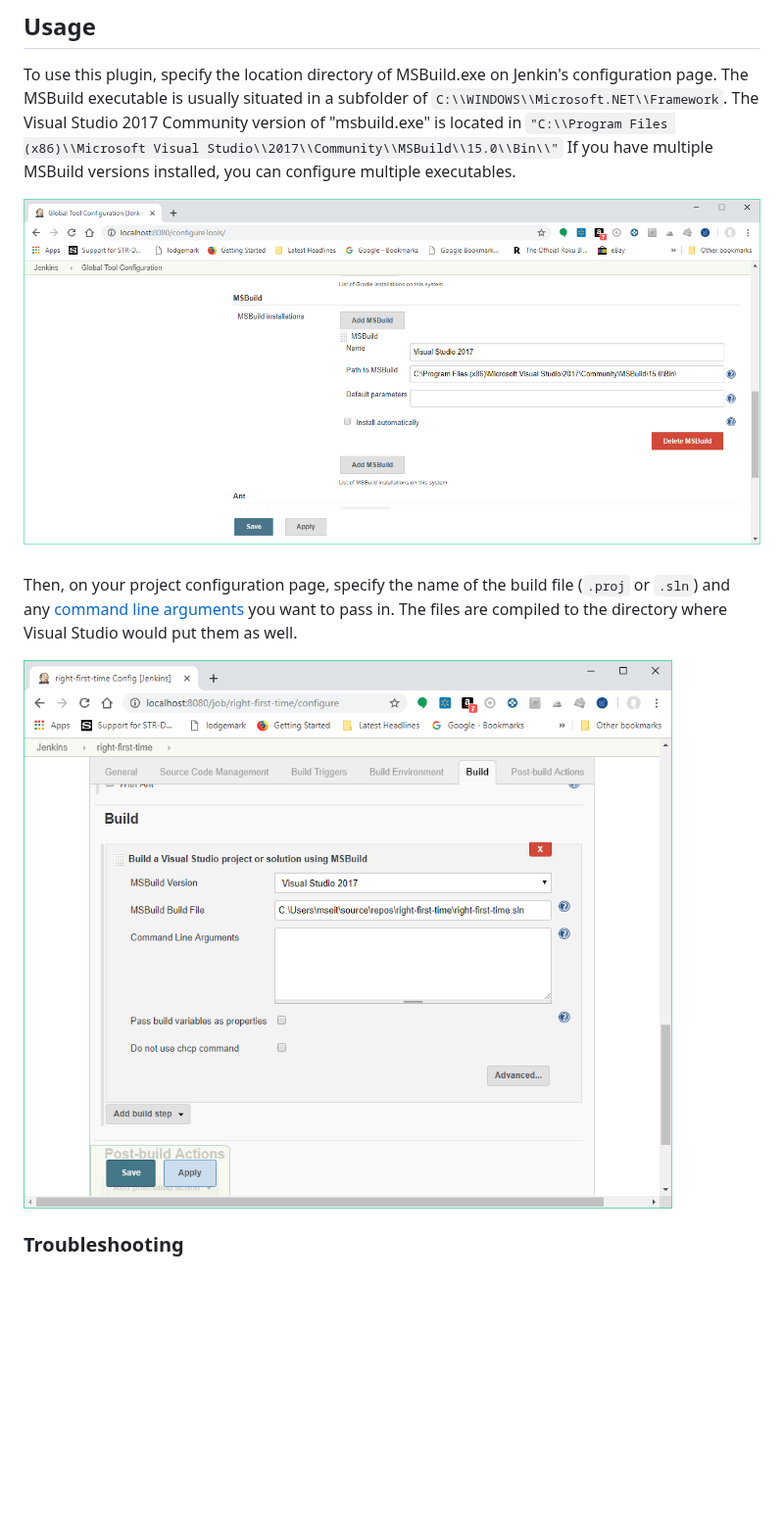
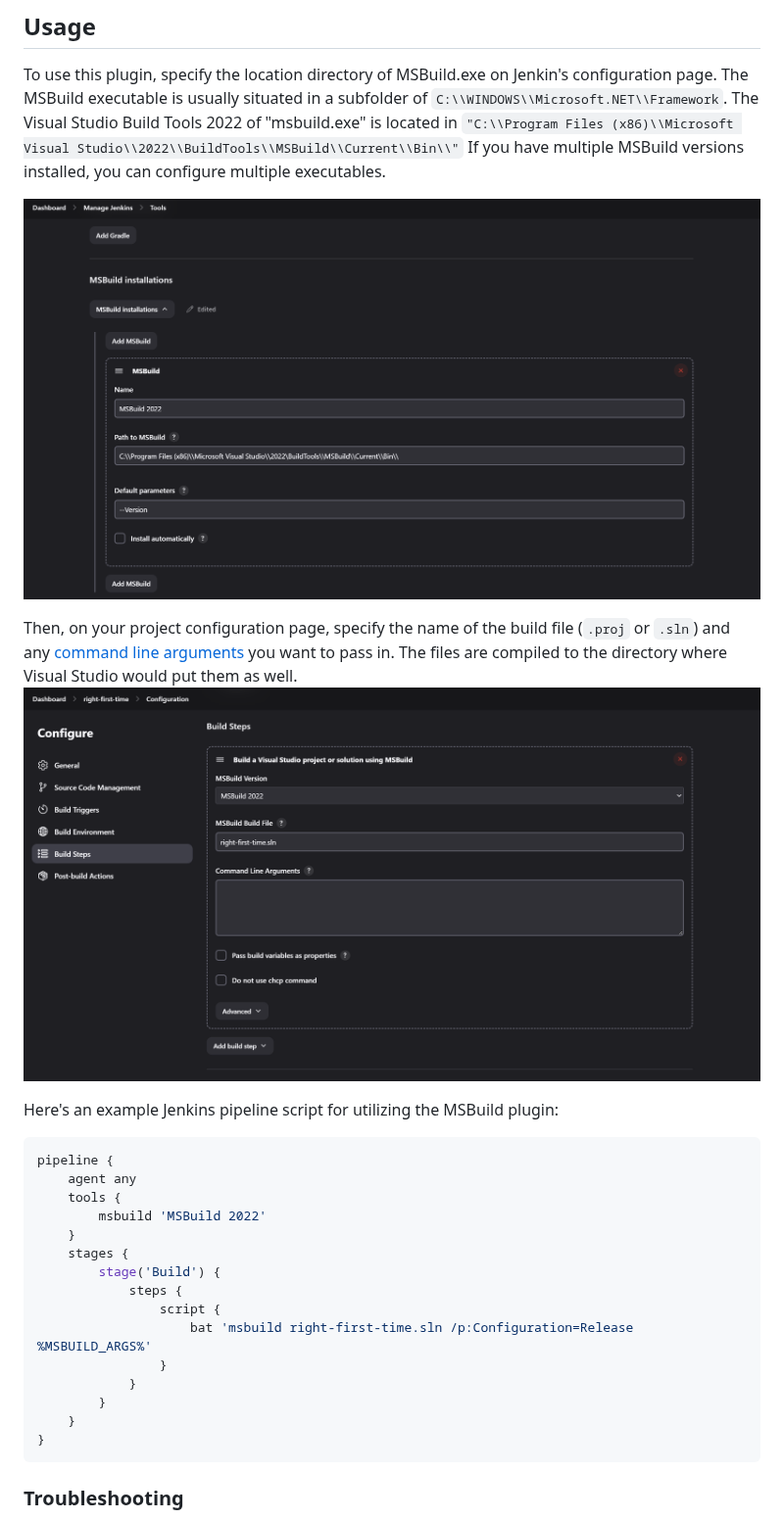
Before and after one commit to jenkinsci/msbuild-plugin, a Markdown page: README.md, the part around the change. Shown at 98% size. Drawn GitHub-style; pictures changed too: docs/images/jenkins-job-msbuild.png, docs/images/jenkins-msbuild.png; blank space fills up the shorter version.

````diff
--- a/README.md
+++ b/README.md
@@ -10,8 +10,8 @@ projects.
 To use this plugin, specify the location directory of MSBuild.exe on
 Jenkin's configuration page. The MSBuild executable is usually
 situated in a subfolder of `C:\\WINDOWS\\Microsoft.NET\\Framework`. The
-Visual Studio 2017 Community version of "msbuild.exe" is located in
-`"C:\\Program Files (x86)\\Microsoft Visual Studio\\2017\\Community\\MSBuild\\15.0\\Bin\\"` If you have multiple
+Visual Studio Build Tools 2022 of "msbuild.exe" is located in
+`"C:\\Program Files (x86)\\Microsoft Visual Studio\\2022\\BuildTools\\MSBuild\\Current\\Bin\\"` If you have multiple
 MSBuild versions installed, you can configure multiple executables.
 
 
@@ -22,8 +22,26 @@ file (`.proj` or `.sln`) and any [command line
 arguments](https://docs.microsoft.com/en-us/visualstudio/msbuild/msbuild-command-line-reference?view=vs-2017)
 you want to pass in. The files are compiled to the directory where
 Visual Studio would put them as well.
+![](docs/images/jenkins-job-msbuild.png)
 
-![](docs/images/jenkins-job-msbuild.png)
+Here's an example Jenkins pipeline script for utilizing the MSBuild plugin:
+```groovy
+pipeline {
+    agent any
+    tools {
+        msbuild 'MSBuild 2022'
+    }
+    stages {
+        stage('Build') {
+            steps {
+                script {
+                    bat 'msbuild right-first-time.sln /p:Configuration=Release %MSBUILD_ARGS%'
+                }
+            }
+        }
+    }
+}
+```
 
 ### Troubleshooting
 
````
Also changed, not shown: 6 other files.
